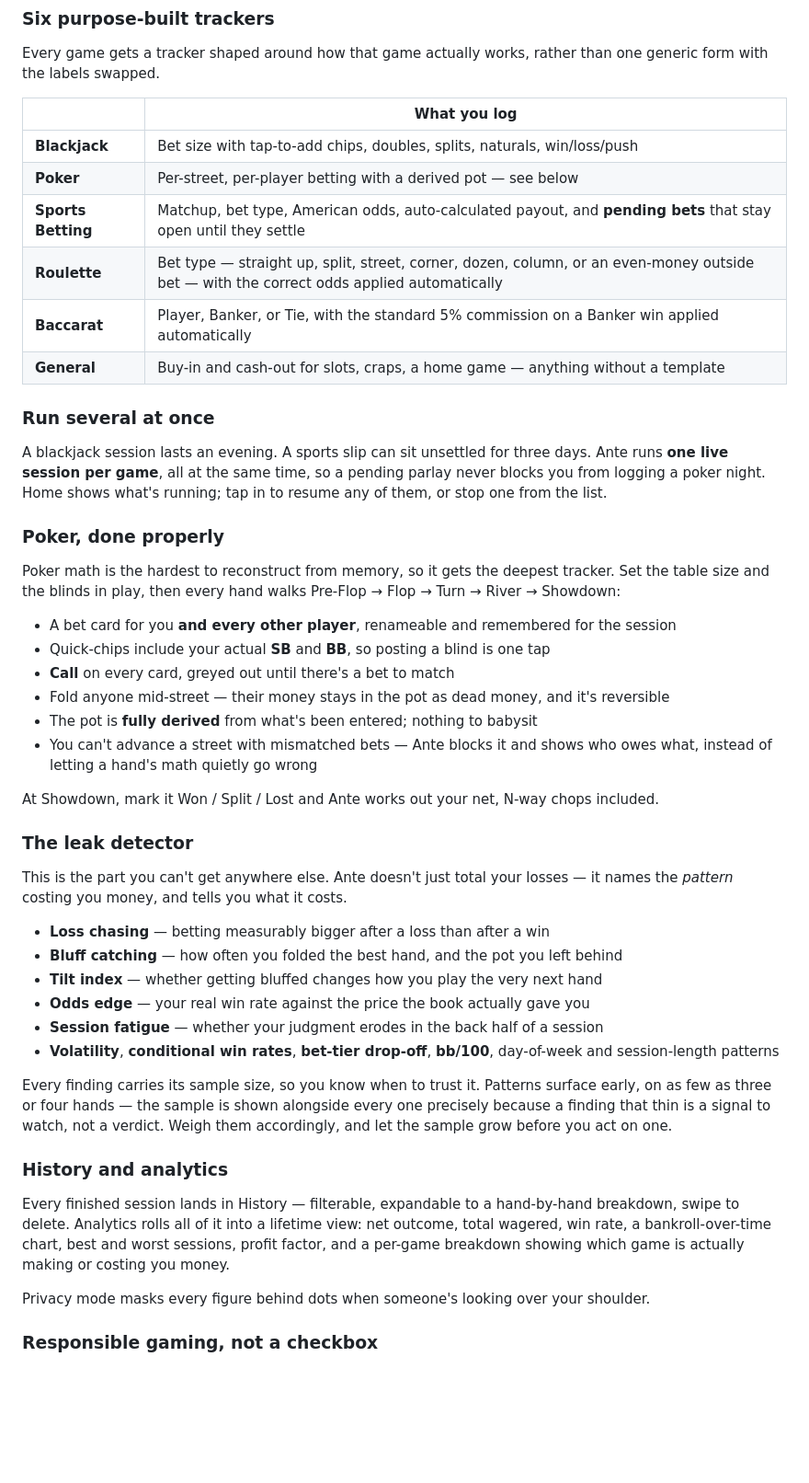
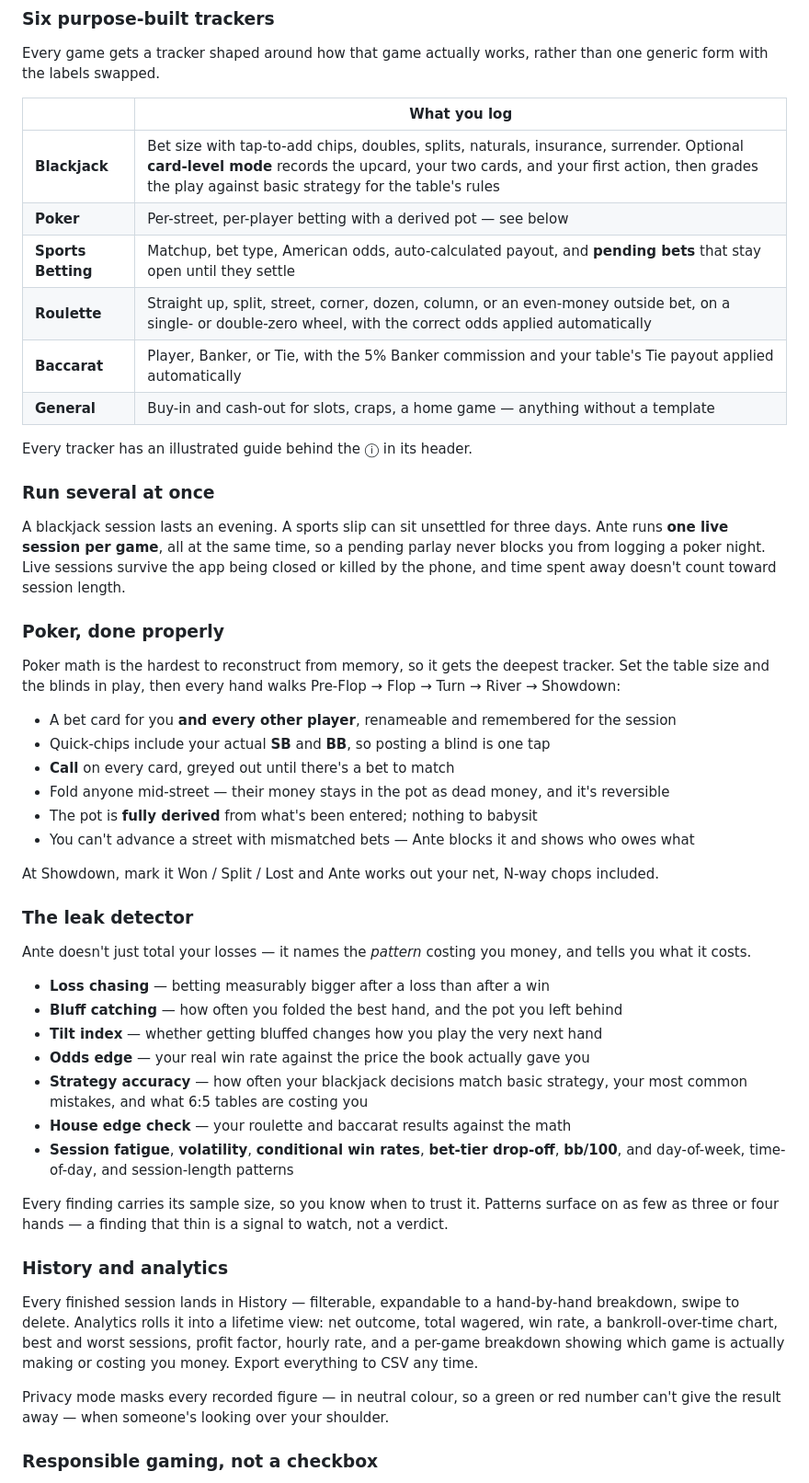
Before and after one commit to chancesong10/Ante, a Markdown page: Readme.MD, the part around one of its changes. Shown at 92% size. GitHub-like rendering; blank space fills up the shorter version.

```diff
--- a/Readme.MD
+++ b/Readme.MD
@@ -35,16 +36,18 @@ Every game gets a tracker shaped around how that game actually works, rather tha
 
 | | What you log |
 |---|---|
-| **Blackjack** | Bet size with tap-to-add chips, doubles, splits, naturals, win/loss/push |
+| **Blackjack** | Bet size with tap-to-add chips, doubles, splits, naturals, insurance, surrender. Optional **card-level mode** records the upcard, your two cards, and your first action, then grades the play against basic strategy for the table's rules |
 | **Poker** | Per-street, per-player betting with a derived pot — see below |
 | **Sports Betting** | Matchup, bet type, American odds, auto-calculated payout, and **pending bets** that stay open until they settle |
-| **Roulette** | Bet type — straight up, split, street, corner, dozen, column, or an even-money outside bet — with the correct odds applied automatically |
-| **Baccarat** | Player, Banker, or Tie, with the standard 5% commission on a Banker win applied automatically |
+| **Roulette** | Straight up, split, street, corner, dozen, column, or an even-money outside bet, on a single- or double-zero wheel, with the correct odds applied automatically |
+| **Baccarat** | Player, Banker, or Tie, with the 5% Banker commission and your table's Tie payout applied automatically |
 | **General** | Buy-in and cash-out for slots, craps, a home game — anything without a template |
+
+Every tracker has an illustrated guide behind the ⓘ in its header.
 
 ### Run several at once
 
-A blackjack session lasts an evening. A sports slip can sit unsettled for three days. Ante runs **one live session per game**, all at the same time, so a pending parlay never blocks you from logging a poker night. Home shows what's running; tap in to resume any of them, or stop one from the list.
+A blackjack session lasts an evening. A sports slip can sit unsettled for three days. Ante runs **one live session per game**, all at the same time, so a pending parlay never blocks you from logging a poker night. Live sessions survive the app being closed or killed by the phone, and time spent away doesn't count toward session length.
 
 ### Poker, done properly
 
@@ -55,28 +58,29 @@ Poker math is the hardest to reconstruct from memory, so it gets the deepest tra
 - **Call** on every card, greyed out until there's a bet to match
 - Fold anyone mid-street — their money stays in the pot as dead money, and it's reversible
 - The pot is **fully derived** from what's been entered; nothing to babysit
-- You can't advance a street with mismatched bets — Ante blocks it and shows who owes what, instead of letting a hand's math quietly go wrong
+- You can't advance a street with mismatched bets — Ante blocks it and shows who owes what
 
 At Showdown, mark it Won / Split / Lost and Ante works out your net, N-way chops included.
 
 ### The leak detector
 
-This is the part you can't get anywhere else. Ante doesn't just total your losses — it names the *pattern* costing you money, and tells you what it costs.
+Ante doesn't just total your losses — it names the *pattern* costing you money, and tells you what it costs.
 
 - **Loss chasing** — betting measurably bigger after a loss than after a win
 - **Bluff catching** — how often you folded the best hand, and the pot you left behind
 - **Tilt index** — whether getting bluffed changes how you play the very next hand
 - **Odds edge** — your real win rate against the price the book actually gave you
-- **Session fatigue** — whether your judgment erodes in the back half of a session
-- **Volatility**, **conditional win rates**, **bet-tier drop-off**, **bb/100**, day-of-week and session-length patterns
+- **Strategy accuracy** — how often your blackjack decisions match basic strategy, your most common mistakes, and what 6:5 tables are costing you
+- **House edge check** — your roulette and baccarat results against the math
+- **Session fatigue**, **volatility**, **conditional win rates**, **bet-tier drop-off**, **bb/100**, and day-of-week, time-of-day, and session-length patterns
 
-Every finding carries its sample size, so you know when to trust it. Patterns surface early, on as few as three or four hands — the sample is shown alongside every one precisely because a finding that thin is a signal to watch, not a verdict. Weigh them accordingly, and let the sample grow before you act on one.
+Every finding carries its sample size, so you know when to trust it. Patterns surface on as few as three or four hands — a finding that thin is a signal to watch, not a verdict.
 
 ### History and analytics
 
-Every finished session lands in History — filterable, expandable to a hand-by-hand breakdown, swipe to delete. Analytics rolls all of it into a lifetime view: net outcome, total wagered, win rate, a bankroll-over-time chart, best and worst sessions, profit factor, and a per-game breakdown showing which game is actually making or costing you money.
+Every finished session lands in History — filterable, expandable to a hand-by-hand breakdown, swipe to delete. Analytics rolls it into a lifetime view: net outcome, total wagered, win rate, a bankroll-over-time chart, best and worst sessions, profit factor, hourly rate, and a per-game breakdown showing which game is actually making or costing you money. Export everything to CSV any time.
 
-Privacy mode masks every figure behind dots when someone's looking over your shoulder.
+Privacy mode masks every recorded figure — in neutral colour, so a green or red number can't give the result away — when someone's looking over your shoulder.
 
 ### Responsible gaming, not a checkbox
 
```
Also changed, not shown: other parts of Readme.MD (+102 -10 lines).
